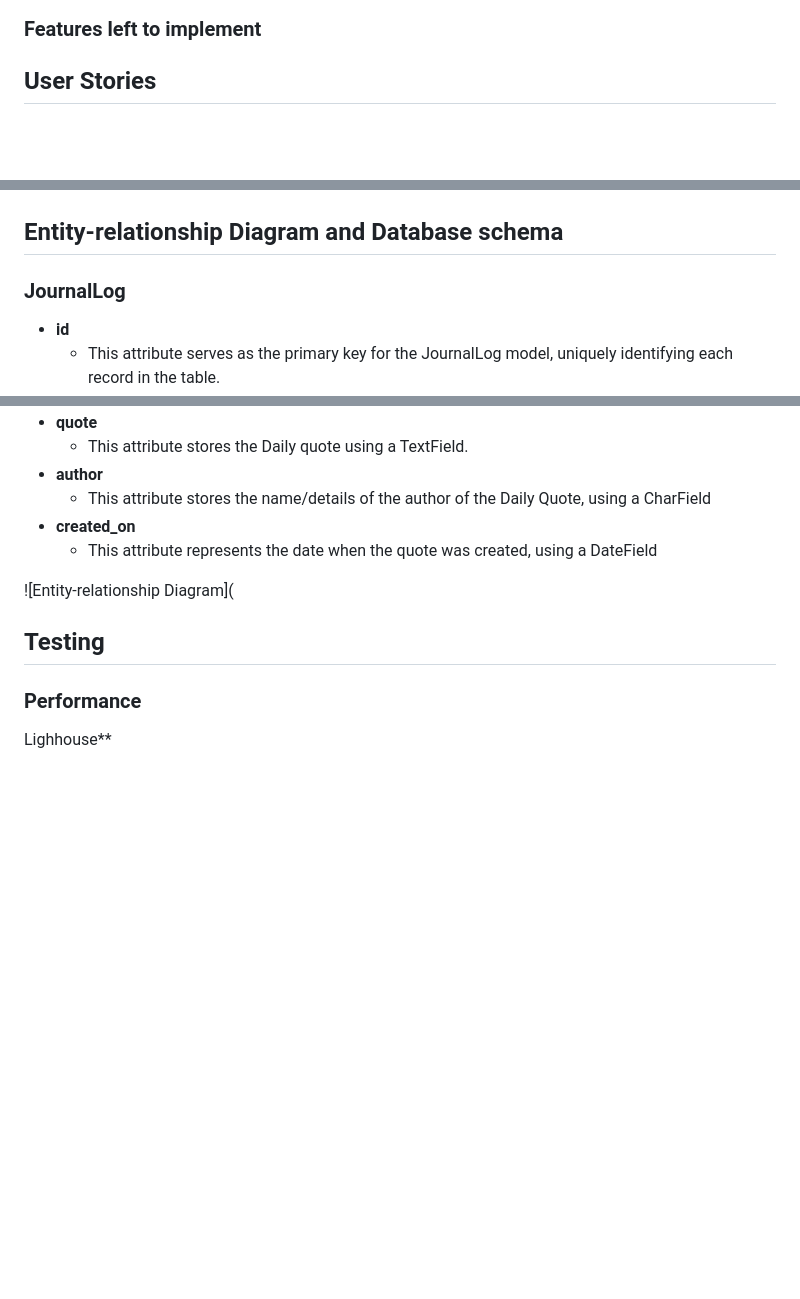
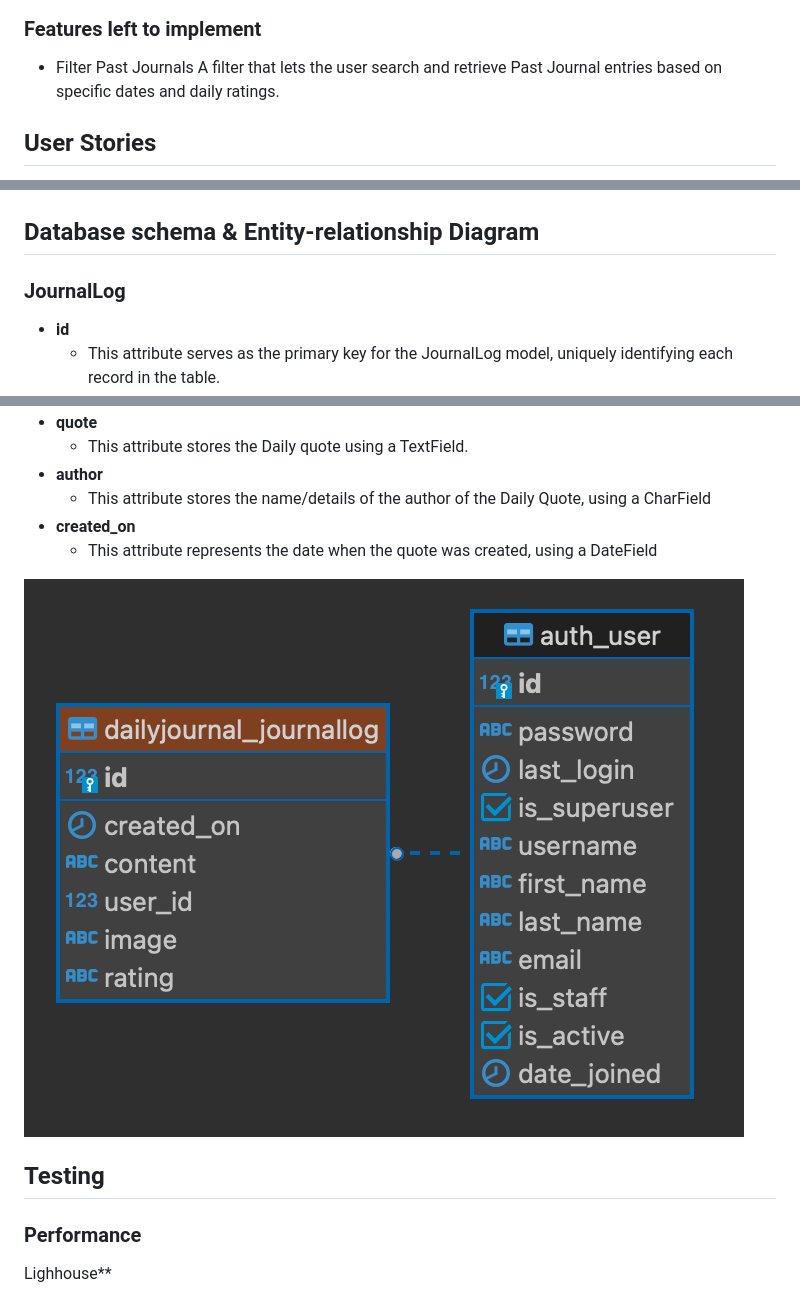
Before and after one commit to SaraMathews/My-Healthy-Mind, a Markdown page: README.md, 3 parts joined by grey strips. Rendered like a GitHub page; pictures changed too: docs/ERD.png (added); blank space fills up the shorter version.

```diff
--- a/README.md
+++ b/README.md
@@ -112,13 +112,16 @@ The Wireframe was made using Balsamiq Wireframes.
 
 ### Features left to implement
 
+- Filter Past Journals
+A filter that lets the user search and retrieve Past Journal entries based on specific dates and daily ratings.
+
 ## User Stories
 
 I created user stories in Github and assigned them to 5 different milestones (Daily Journal, User Experience Improvements, User Authentication, Home Page and Development) and applied appropriate labels to each one. I organized and prioritized the development tasks within the My Healthy Mind project.
 
 ![User stories overview](docs/userstories.png)
 
-## Entity-relationship Diagram and Database schema
+## Database schema & Entity-relationship Diagram
 
 ### JournalLog
 
@@ -146,7 +149,7 @@ I created user stories in Github and assigned them to 5 different milestones (Da
 - **created_on**
   - This attribute represents the date when the quote was created, using a DateField
 
-![Entity-relationship Diagram](
+![Entity-relationship Diagram](docs/ERD.png)
 
 ## Testing
 
```
Also changed, not shown: docs/test_dailyjournal.png, docs/test_error_successmessages.png, docs/test_navbar_footer.png, docs/test_quote_featurescard.png, docs/test_user_authentication.png.
